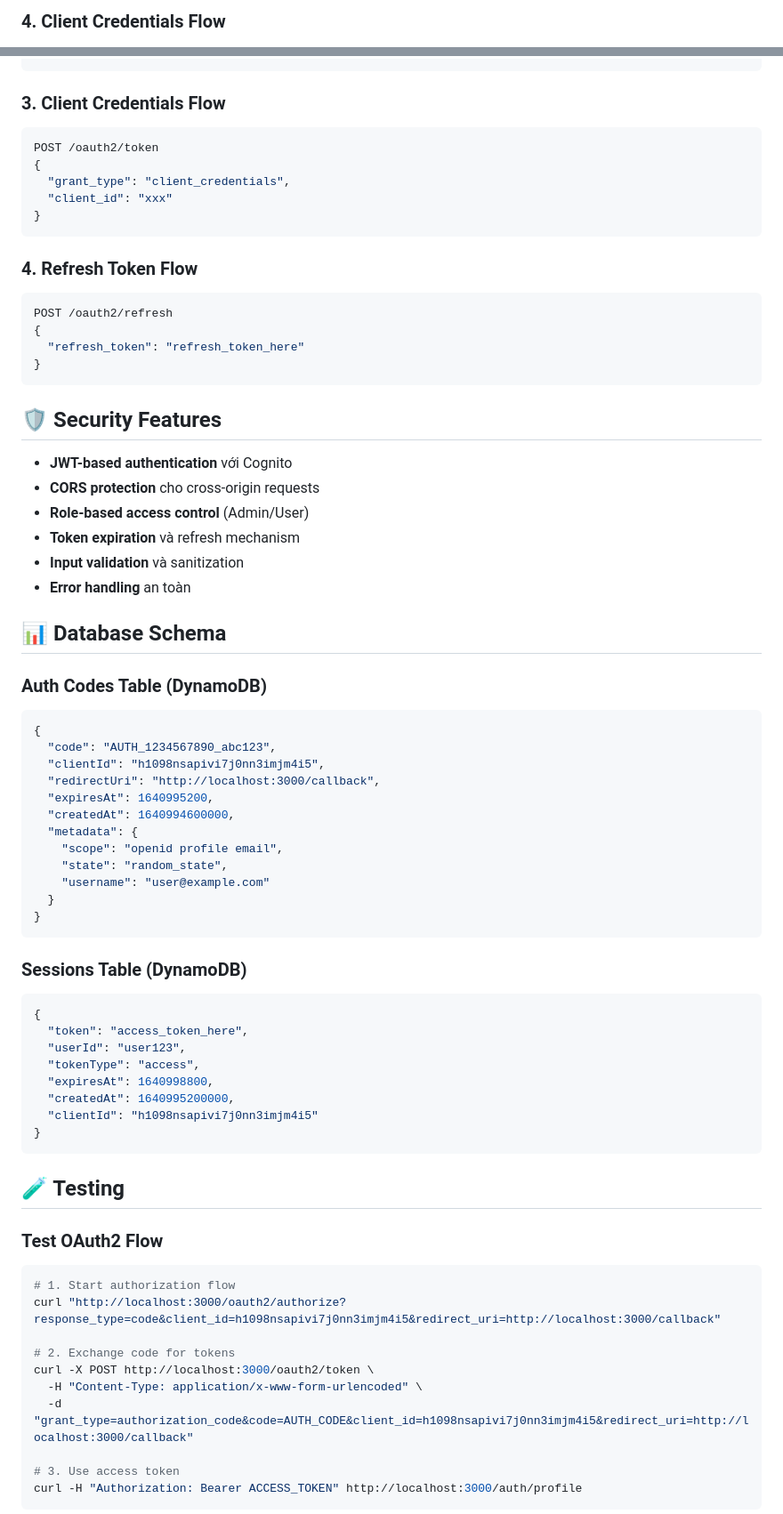
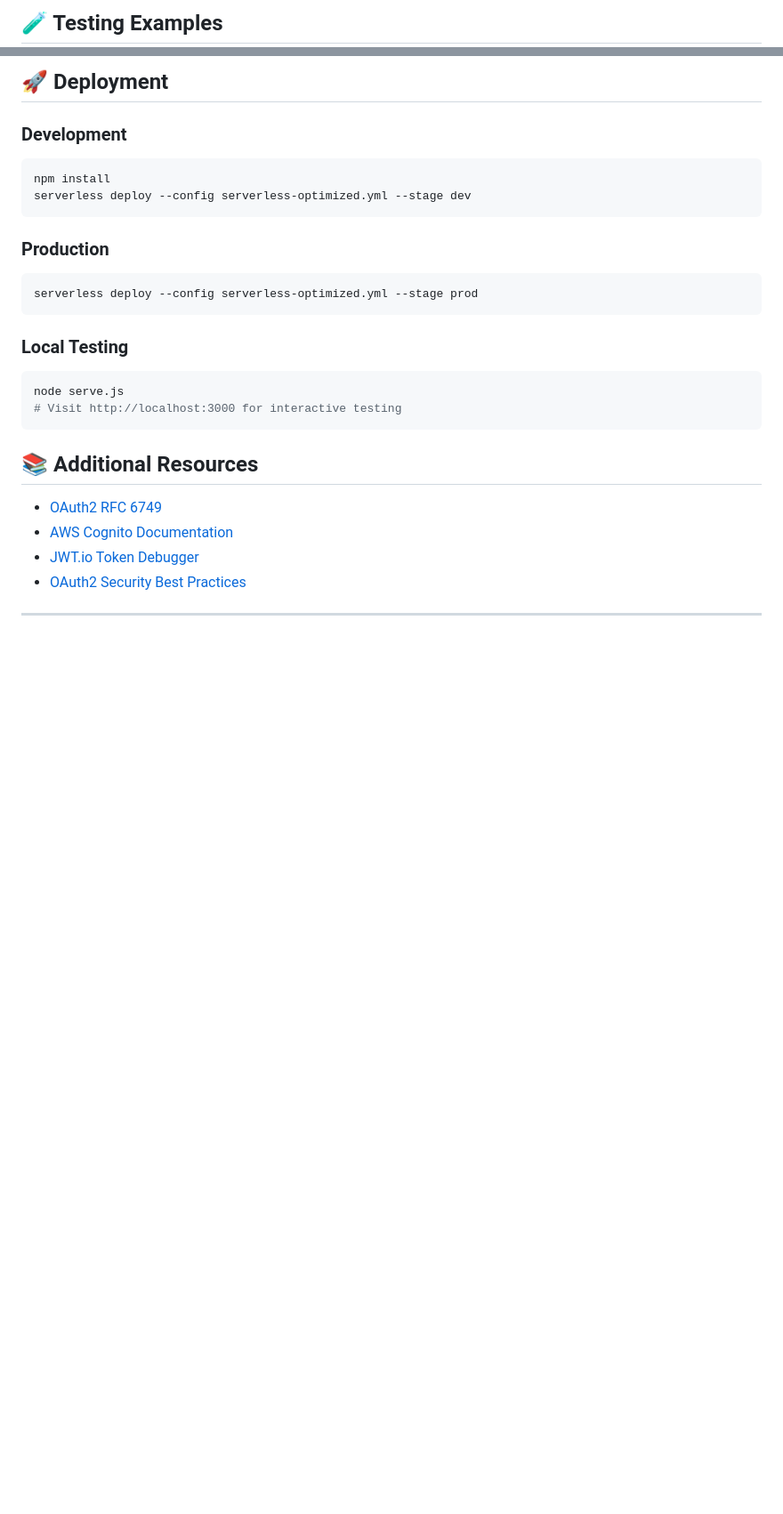
Before and after one commit to lequang123123/DemoMicroserviceSSo, a Markdown page: README.md, 2 parts joined by grey strips. Shown at 89% size. Rendered like a GitHub page; blank space fills up the shorter version.

````diff
--- a/README.md
+++ b/README.md
@@ -119,4 +99,4 @@ sequenceDiagram
 ```
 
-### 4. Client Credentials Flow
+## 🧪 Testing Examples
 
@@ -246,74 +281,28 @@ POST /oauth2/token
+## 🚀 Deployment
+
+### Development
+```bash
+npm install
+serverless deploy --config serverless-optimized.yml --stage dev
 ```
 
-### 3. Client Credentials Flow
-```javascript
-POST /oauth2/token
-{
-  "grant_type": "client_credentials",
-  "client_id": "xxx"
-}
+### Production
+```bash
+serverless deploy --config serverless-optimized.yml --stage prod
 ```
 
-### 4. Refresh Token Flow
-```javascript
-POST /oauth2/refresh
-{
-  "refresh_token": "refresh_token_here"
-}
+### Local Testing
+```bash
+node serve.js
+# Visit http://localhost:3000 for interactive testing
 ```
 
-## 🛡️ Security Features
+## 📚 Additional Resources
 
-- **JWT-based authentication** với Cognito
-- **CORS protection** cho cross-origin requests
-- **Role-based access control** (Admin/User)
-- **Token expiration** và refresh mechanism
-- **Input validation** và sanitization
-- **Error handling** an toàn
+- [OAuth2 RFC 6749](https://tools.ietf.org/html/rfc6749)
+- [AWS Cognito Documentation](https://docs.aws.amazon.com/cognito/)
+- [JWT.io Token Debugger](https://jwt.io/)
+- [OAuth2 Security Best Practices](https://tools.ietf.org/html/draft-ietf-oauth-security-topics)
 
-## 📊 Database Schema
+---
 
-### Auth Codes Table (DynamoDB)
-```json
-{
-  "code": "AUTH_1234567890_abc123",
-  "clientId": "h1098nsapivi7j0nn3imjm4i5",
-  "redirectUri": "http://localhost:3000/callback",
-  "expiresAt": 1640995200,
-  "createdAt": 1640994600000,
-  "metadata": {
-    "scope": "openid profile email",
-    "state": "random_state",
-    "username": "user@example.com"
-  }
-}
-```
-
-### Sessions Table (DynamoDB)
-```json
-{
-  "token": "access_token_here",
-  "userId": "user123",
-  "tokenType": "access",
-  "expiresAt": 1640998800,
-  "createdAt": 1640995200000,
-  "clientId": "h1098nsapivi7j0nn3imjm4i5"
-}
-```
-
-## 🧪 Testing
-
-### Test OAuth2 Flow
-```bash
-# 1. Start authorization flow
-curl "http://localhost:3000/oauth2/authorize?response_type=code&client_id=h1098nsapivi7j0nn3imjm4i5&redirect_uri=http://localhost:3000/callback"
-
-# 2. Exchange code for tokens
-curl -X POST http://localhost:3000/oauth2/token \
-  -H "Content-Type: application/x-www-form-urlencoded" \
-  -d "grant_type=authorization_code&code=AUTH_CODE&client_id=h1098nsapivi7j0nn3imjm4i5&redirect_uri=http://localhost:3000/callback"
-
-# 3. Use access token
-curl -H "Authorization: Bearer ACCESS_TOKEN" http://localhost:3000/auth/profile
-```
-
````
Also changed, not shown: other parts of README.md (+234 -225 lines).
